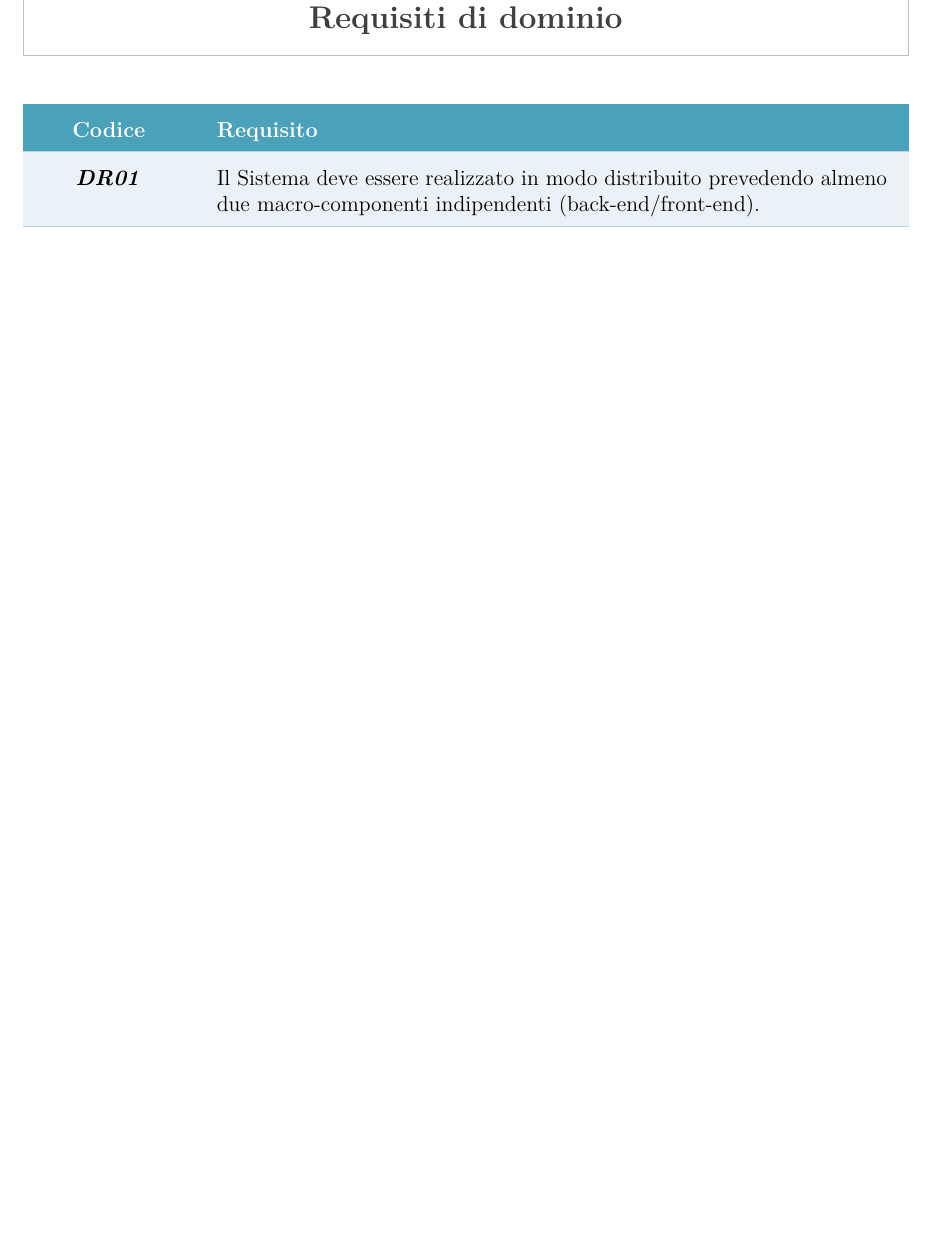
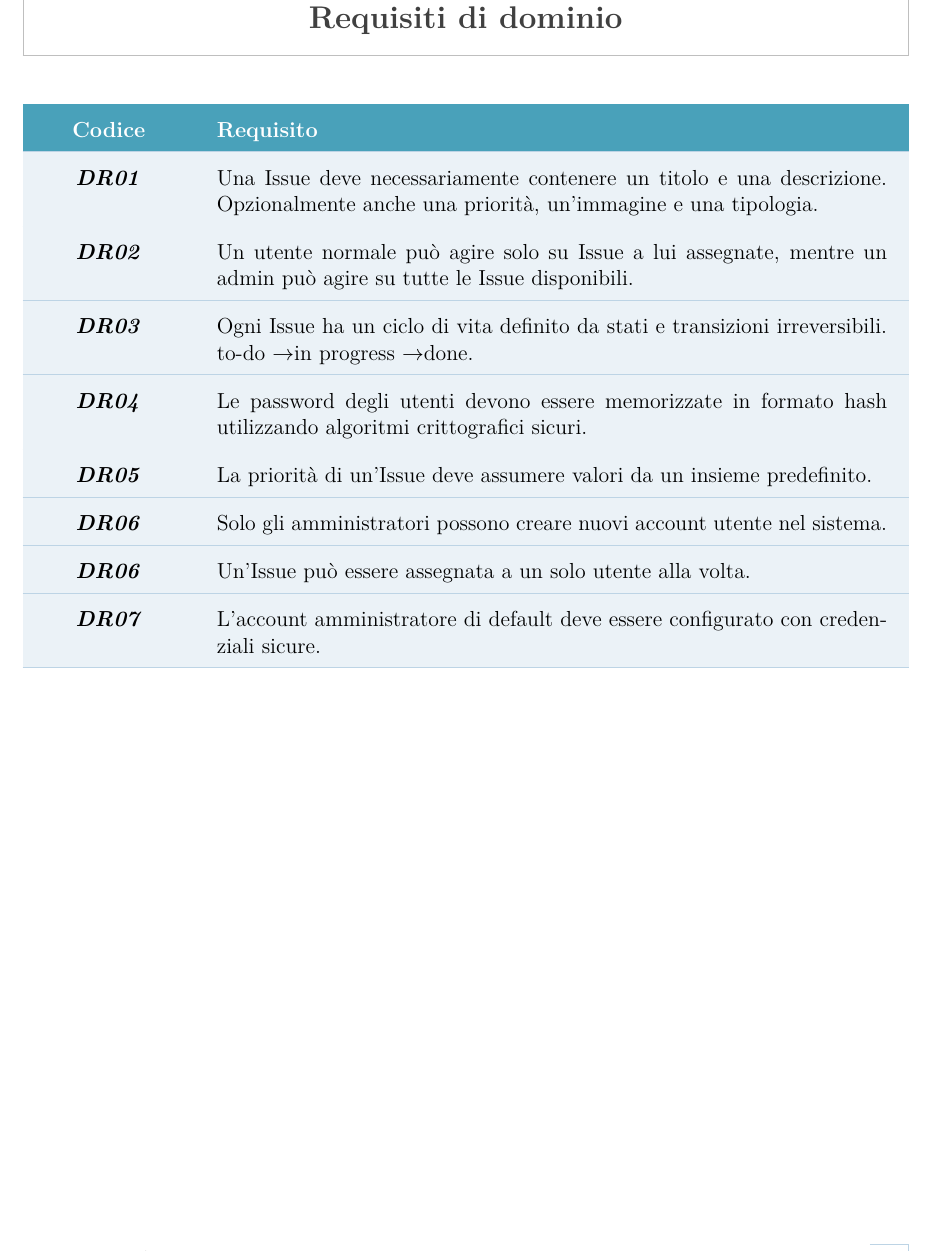
Before and after one commit to DavideGargiulo/BugBoard26-SWE, a LaTeX thesis (docs/main.tex, which reads docs/chapters/chapter2.tex): part of page 12 of 12, cut so that both start at the same text, the shorter picture padded with empty space. The pictures show the PDF file docs/main.pdf that the author committed with the source.

Commit message:
docs: added domain req

```diff
--- a/docs/chapters/chapter2.tex
+++ b/docs/chapters/chapter2.tex
@@ -48,7 +48,28 @@
     \textcolor{white}{\textbf{Codice}} & \textcolor{white}{\textbf{Requisito}} \\
     \hline
     \rowcolor{beaublue!30}
-    \textit{DR01} & Il Sistema deve essere realizzato in modo distribuito prevedendo almeno due macro-componenti indipendenti (back-end/front-end). \\
+    \textit{DR01} & Una Issue deve necessariamente contenere un titolo e una descrizione. Opzionalmente anche una priorità, un'immagine e una tipologia. \\
+    \hline
+    \rowcolor{beaublue!30}
+    \textit{DR02} & Un utente normale può agire solo su Issue a lui assegnate, mentre un admin può agire su tutte le Issue disponibili. \\
+    \hline
+    \rowcolor{beaublue!30}
+    \textit{DR03} & Ogni Issue ha un ciclo di vita definito da stati e transizioni irreversibili. to-do \rightarrow in progress \rightarrow done. \\
+    \hline
+    \rowcolor{beaublue!30}
+    \textit{DR04} & Le password degli utenti devono essere memorizzate in formato hash utilizzando algoritmi crittografici sicuri. \\
+    \hline
+    \rowcolor{beaublue!30}
+    \textit{DR05} & La priorità di un'Issue deve assumere valori da un insieme predefinito. \\
+    \hline
+    \rowcolor{beaublue!30}
+    \textit{DR06} & Solo gli amministratori possono creare nuovi account utente nel sistema. \\
+    \hline
+    \rowcolor{beaublue!30}
+    \textit{DR06} & Un'Issue può essere assegnata a un solo utente alla volta. \\
+    \hline
+    \rowcolor{beaublue!30}
+    \textit{DR07} & L'account amministratore di default deve essere configurato con credenziali sicure. \\
     \hline
   \end{tabularx}
 \end{table}
```
Also changed, not shown: docs/main.pdf.
